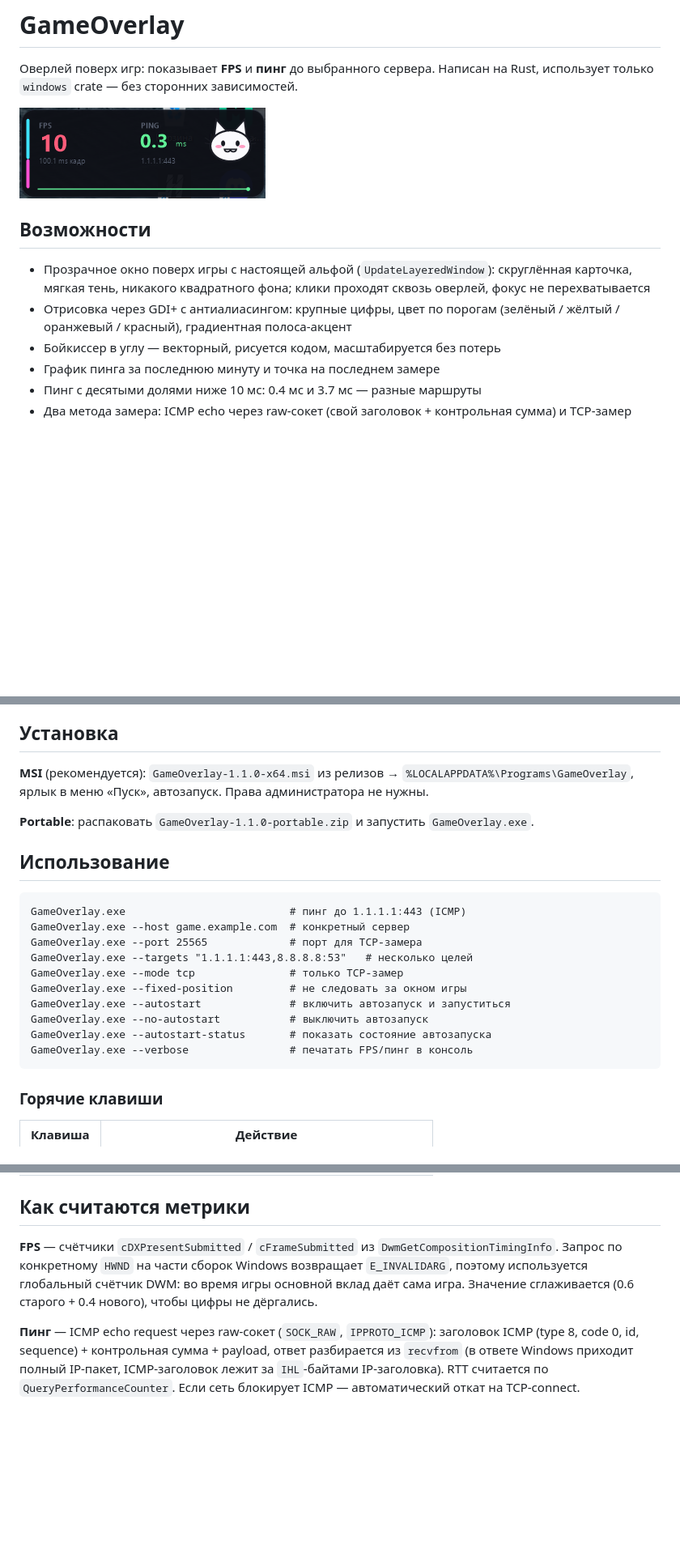
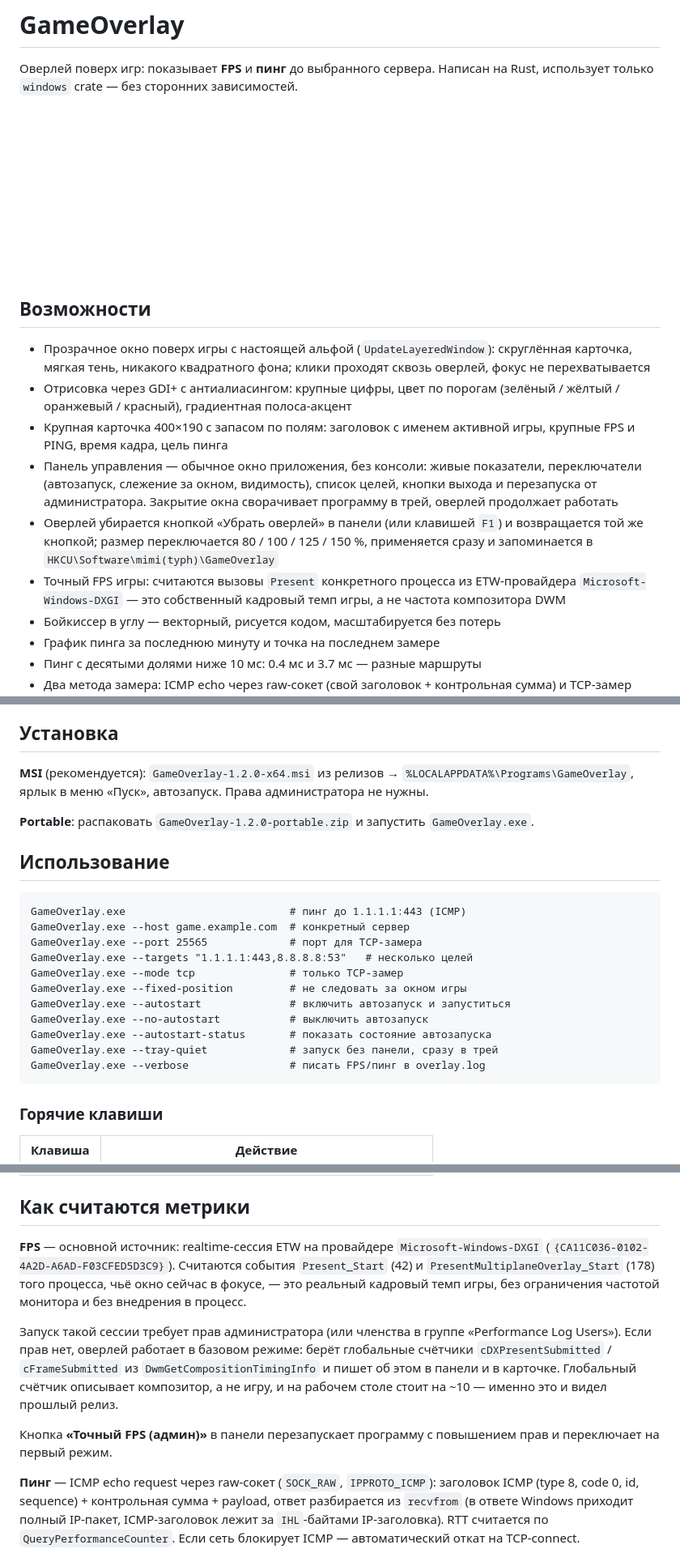
Before and after one commit to qqew666/game-overlay, a Markdown page: README.md, 3 parts joined by grey strips. Shown at 81% size. Rendered like a GitHub page; pictures changed too: docs/overlay.png; blank space fills up the shorter version.

````diff
--- a/README.md
+++ b/README.md
@@ -12,6 +12,18 @@
   сквозь оверлей, фокус не перехватывается
 - Отрисовка через GDI+ с антиалиасингом: крупные цифры, цвет по порогам
   (зелёный / жёлтый / оранжевый / красный), градиентная полоса-акцент
+- Крупная карточка 400×190 с запасом по полям: заголовок с именем активной
+  игры, крупные FPS и PING, время кадра, цель пинга
+- Панель управления — обычное окно приложения, без консоли: живые показатели,
+  переключатели (автозапуск, слежение за окном, видимость), список целей,
+  кнопки выхода и перезапуска от администратора. Закрытие окна сворачивает
+  программу в трей, оверлей продолжает работать
+- Оверлей убирается кнопкой «Убрать оверлей» в панели (или клавишей `F1`) и
+  возвращается той же кнопкой; размер переключается 80 / 100 / 125 / 150 %,
+  применяется сразу и запоминается в `HKCU\Software\mimi(typh)\GameOverlay`
+- Точный FPS игры: считаются вызовы `Present` конкретного процесса из
+  ETW-провайдера `Microsoft-Windows-DXGI` — это собственный кадровый темп
+  игры, а не частота композитора DWM
 - Бойкиссер в углу — векторный, рисуется кодом, масштабируется без потерь
 - График пинга за последнюю минуту и точка на последнем замере
 - Пинг с десятыми долями ниже 10 мс: 0.4 мс и 3.7 мс — разные маршруты
@@ -26,11 +38,11 @@
 
 ## Установка
 
-**MSI** (рекомендуется): `GameOverlay-1.1.0-x64.msi` из релизов →
+**MSI** (рекомендуется): `GameOverlay-1.2.0-x64.msi` из релизов →
 `%LOCALAPPDATA%\Programs\GameOverlay`, ярлык в меню «Пуск», автозапуск.
 Права администратора не нужны.
 
-**Portable**: распаковать `GameOverlay-1.1.0-portable.zip` и запустить `GameOverlay.exe`.
+**Portable**: распаковать `GameOverlay-1.2.0-portable.zip` и запустить `GameOverlay.exe`.
 
 ## Использование
 
@@ -44,7 +56,8 @@ GameOverlay.exe --fixed-position         # не следовать за окно
 GameOverlay.exe --autostart              # включить автозапуск и запуститься
 GameOverlay.exe --no-autostart           # выключить автозапуск
 GameOverlay.exe --autostart-status       # показать состояние автозапуска
-GameOverlay.exe --verbose                # печатать FPS/пинг в консоль
+GameOverlay.exe --tray-quiet             # запуск без панели, сразу в трей
+GameOverlay.exe --verbose                # писать FPS/пинг в overlay.log
 ```
 
 ### Горячие клавиши
@@ -59,10 +72,21 @@ GameOverlay.exe --verbose                # печатать FPS/пинг в ко
 
 ## Как считаются метрики
 
-**FPS** — счётчики `cDXPresentSubmitted` / `cFrameSubmitted` из `DwmGetCompositionTimingInfo`.
-Запрос по конкретному `HWND` на части сборок Windows возвращает `E_INVALIDARG`,
-поэтому используется глобальный счётчик DWM: во время игры основной вклад даёт
-сама игра. Значение сглаживается (0.6 старого + 0.4 нового), чтобы цифры не дёргались.
+**FPS** — основной источник: realtime-сессия ETW на провайдере
+`Microsoft-Windows-DXGI` (`{CA11C036-0102-4A2D-A6AD-F03CFED5D3C9}`). Считаются
+события `Present_Start` (42) и `PresentMultiplaneOverlay_Start` (178) того
+процесса, чьё окно сейчас в фокусе, — это реальный кадровый темп игры, без
+ограничения частотой монитора и без внедрения в процесс.
+
+Запуск такой сессии требует прав администратора (или членства в группе
+«Performance Log Users»). Если прав нет, оверлей работает в базовом режиме:
+берёт глобальные счётчики `cDXPresentSubmitted` / `cFrameSubmitted` из
+`DwmGetCompositionTimingInfo` и пишет об этом в панели и в карточке. Глобальный
+счётчик описывает композитор, а не игру, и на рабочем столе стоит на ~10 —
+именно это и видел прошлый релиз.
+
+Кнопка **«Точный FPS (админ)»** в панели перезапускает программу с повышением
+прав и переключает на первый режим.
 
 **Пинг** — ICMP echo request через raw-сокет (`SOCK_RAW`, `IPPROTO_ICMP`):
 заголовок ICMP (type 8, code 0, id, sequence) + контрольная сумма + payload,
````
Also changed, not shown: other parts of README.md (+1 -1 lines), docs/panel.png (added), 13 other files.
